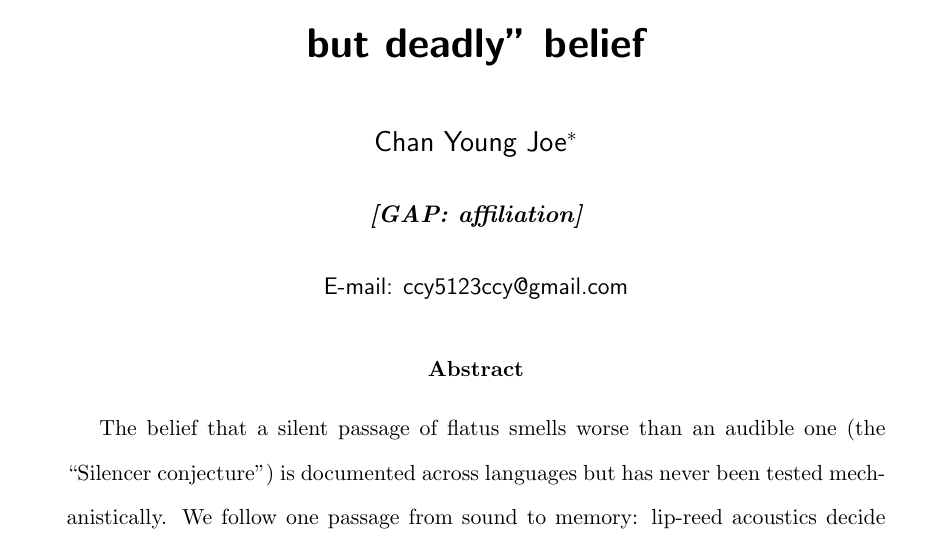
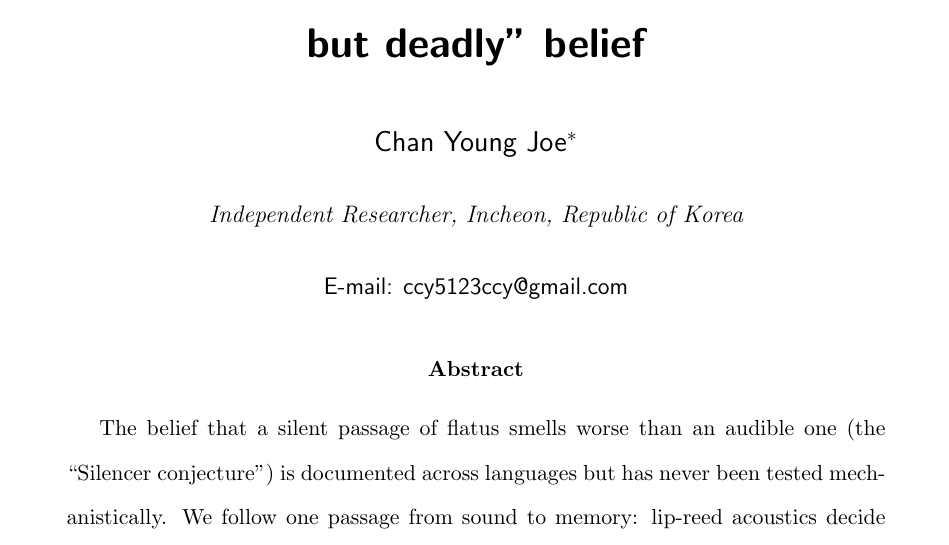
Before and after one commit to ccy5123/sbd, a LaTeX paper (manuscript/preprint/main.tex): part of page 1 of 13, cut so that both start at the same text. Compiled offline with pdfLaTeX.

Commit message:
manuscript: affiliation Independent Researcher, Incheon
Co-Authored-By: Claude Opus 5.5 <noreply@anthropic.com>
Claude-Session: https://claude.ai/code/session_0131NedNevRvPP7dQji5Ca7Y

```diff
--- a/manuscript/preprint/main.tex
+++ b/manuscript/preprint/main.tex
@@ -14,7 +14,7 @@
 \newcommand{\src}[1]{\textsuperscript{\texttt{[#1]}}}  % pointer to the repository file a number comes from
 
 \author{Chan Young Joe}
-\affiliation{\gap{affiliation}}
+\affiliation{Independent Researcher, Incheon, Republic of Korea}
 \email{ccy5123ccy@gmail.com}
 
 \title{The Silencer Conjecture: a fluid-dynamical, perceptual and selection-bias test of the ``silent but deadly'' belief}
```
